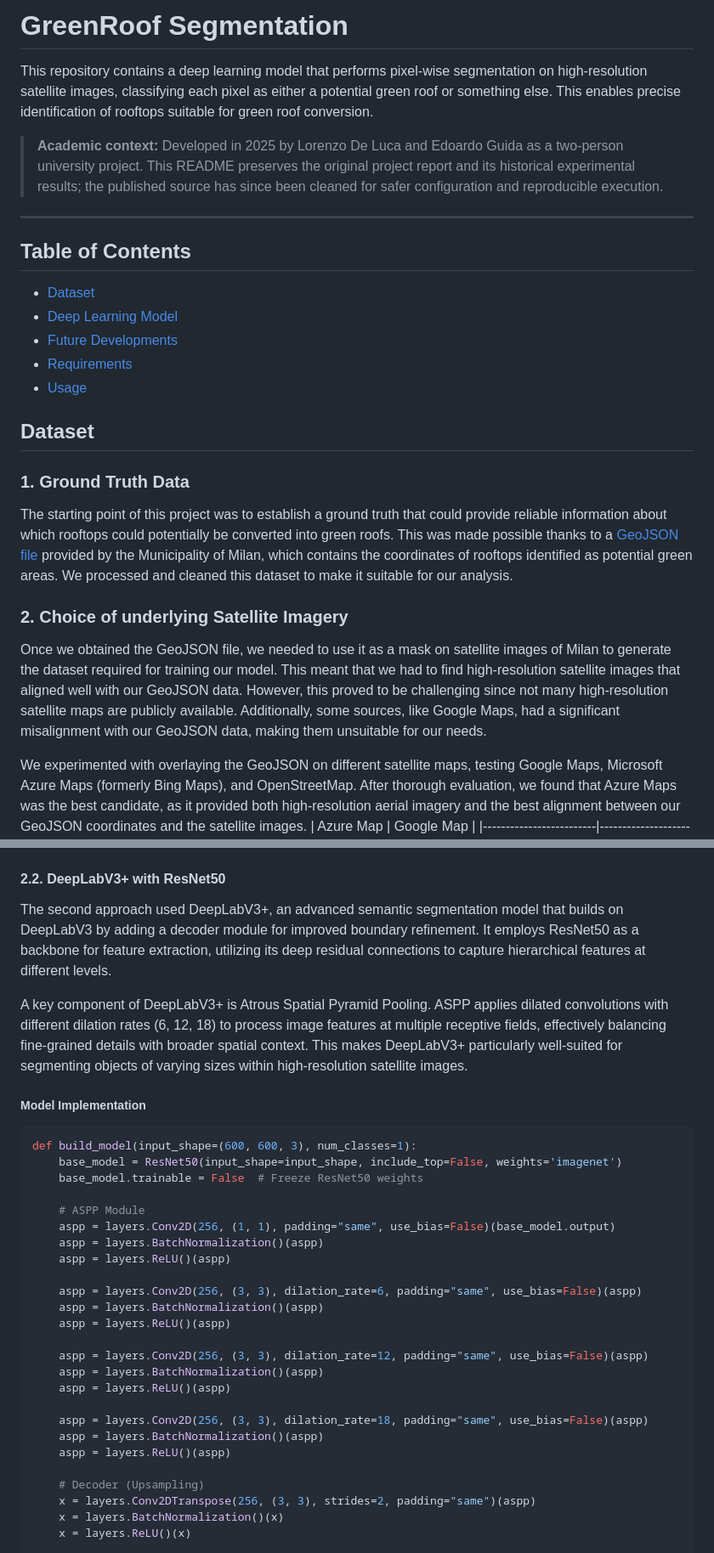
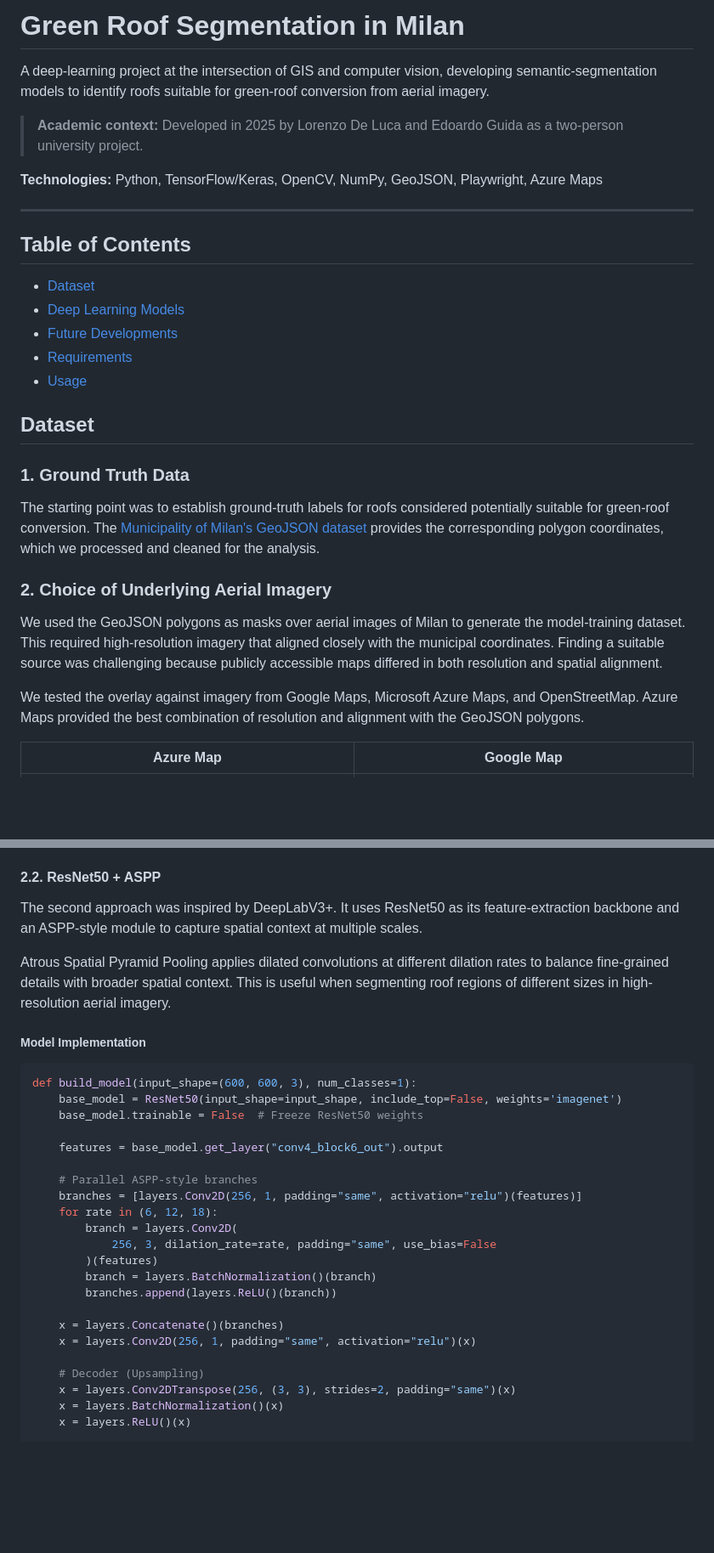
Before and after one commit to lodelux/green-roof-segmentation, a Markdown page: README.md, 2 parts joined by grey strips. Shown at 85% size. Rendered like a GitHub page; blank space fills up the shorter version.

Commit message:
Polish GIS and model project documentation

````diff
--- a/README.md
+++ b/README.md
@@ -1,25 +1,33 @@
-# GreenRoof Segmentation
-This repository contains a deep learning model that performs pixel-wise segmentation on high-resolution satellite images, classifying each pixel as either a potential green roof or something else. This enables precise identification of rooftops suitable for green roof conversion.
+# Green Roof Segmentation in Milan
 
-> **Academic context:** Developed in 2025 by Lorenzo De Luca and Edoardo Guida as a two-person university project. This README preserves the original project report and its historical experimental results; the published source has since been cleaned for safer configuration and reproducible execution.
+A deep-learning project at the intersection of GIS and computer vision, developing semantic-segmentation models to identify roofs suitable for green-roof conversion from aerial imagery.
+
+> **Academic context:** Developed in 2025 by Lorenzo De Luca and Edoardo Guida as a two-person university project.
+
+**Technologies:** Python, TensorFlow/Keras, OpenCV, NumPy, GeoJSON, Playwright, Azure Maps
 
 ---
 
 ## Table of Contents
+
 - [Dataset](#dataset)
-- [Deep Learning Model](#deep-learning-model)
-- [Future Developments](future-developments)
+- [Deep Learning Models](#deep-learning-models)
+- [Future Developments](#future-developments)
 - [Requirements](#requirements)
 - [Usage](#usage)
 
 ## Dataset
+
 ### 1. Ground Truth Data
-The starting point of this project was to establish a ground truth that could provide reliable information about which rooftops could potentially be converted into green roofs. This was made possible thanks to a [GeoJSON file](https://dati.comune.milano.it/dataset/ds1446_tetti-verdi-potenziali)  provided by the Municipality of Milan, which contains the coordinates of rooftops identified as potential green areas. We processed and cleaned this dataset to make it suitable for our analysis.
 
-### 2. Choice of underlying Satellite Imagery
-Once we obtained the GeoJSON file, we needed to use it as a mask on satellite images of Milan to generate the dataset required for training our model. This meant that we had to find high-resolution satellite images that aligned well with our GeoJSON data. However, this proved to be challenging since not many high-resolution satellite maps are publicly available. Additionally, some sources, like Google Maps, had a significant misalignment with our GeoJSON data, making them unsuitable for our needs.
+The starting point was to establish ground-truth labels for roofs considered potentially suitable for green-roof conversion. The [Municipality of Milan's GeoJSON dataset](https://dati.comune.milano.it/dataset/ds1446_tetti-verdi-potenziali) provides the corresponding polygon coordinates, which we processed and cleaned for the analysis.
 
-We experimented with overlaying the GeoJSON on different satellite maps, testing Google Maps, Microsoft Azure Maps (formerly Bing Maps), and OpenStreetMap. After thorough evaluation, we found that Azure Maps was the best candidate, as it provided both high-resolution aerial imagery and the best alignment between our GeoJSON coordinates and the satellite images.
+### 2. Choice of Underlying Aerial Imagery
+
+We used the GeoJSON polygons as masks over aerial images of Milan to generate the model-training dataset. This required high-resolution imagery that aligned closely with the municipal coordinates. Finding a suitable source was challenging because publicly accessible maps differed in both resolution and spatial alignment.
+
+We tested the overlay against imagery from Google Maps, Microsoft Azure Maps, and OpenStreetMap. Azure Maps provided the best combination of resolution and alignment with the GeoJSON polygons.
+
 | Azure Map               | Google Map                 |
 |-------------------------|----------------------------|
 | ![Azure Map](images/azure.jpg) | ![Google Map](images/google.jpg) |
@@ -138,10 +151,11 @@ early_stopping = keras.callbacks.EarlyStopping(monitor='val_loss', patience=5, r
 | ![Image 1](images/Sat1.jpeg) | ![Image 2](images/Mask1.jpeg) | ![Image 3](images/Eff1.jpeg) |
 | ![Image 4](images/Sat2.jpeg) | ![Image 5](images/Mask2.jpeg) | ![Image 6](images/Eff2.jpeg) |
 
-#### 2.2. DeepLabV3+ with ResNet50
-The second approach used DeepLabV3+, an advanced semantic segmentation model that builds on DeepLabV3 by adding a decoder module for improved boundary refinement. It employs ResNet50 as a backbone for feature extraction, utilizing its deep residual connections to capture hierarchical features at different levels.
+#### 2.2. ResNet50 + ASPP
 
-A key component of DeepLabV3+ is Atrous Spatial Pyramid Pooling. ASPP applies dilated convolutions with different dilation rates (6, 12, 18) to process image features at multiple receptive fields, effectively balancing fine-grained details with broader spatial context. This makes DeepLabV3+ particularly well-suited for segmenting objects of varying sizes within high-resolution satellite images.
+The second approach was inspired by DeepLabV3+. It uses ResNet50 as its feature-extraction backbone and an ASPP-style module to capture spatial context at multiple scales.
+
+Atrous Spatial Pyramid Pooling applies dilated convolutions at different dilation rates to balance fine-grained details with broader spatial context. This is useful when segmenting roof regions of different sizes in high-resolution aerial imagery.
 
 ##### **Model Implementation**
 ```python
@@ -149,25 +163,22 @@ def build_model(input_shape=(600, 600, 3), num_classes=1):
     base_model = ResNet50(input_shape=input_shape, include_top=False, weights='imagenet')
     base_model.trainable = False  # Freeze ResNet50 weights
 
-    # ASPP Module
-    aspp = layers.Conv2D(256, (1, 1), padding="same", use_bias=False)(base_model.output)
-    aspp = layers.BatchNormalization()(aspp)
-    aspp = layers.ReLU()(aspp)
+    features = base_model.get_layer("conv4_block6_out").output
 
-    aspp = layers.Conv2D(256, (3, 3), dilation_rate=6, padding="same", use_bias=False)(aspp)
-    aspp = layers.BatchNormalization()(aspp)
-    aspp = layers.ReLU()(aspp)
+    # Parallel ASPP-style branches
+    branches = [layers.Conv2D(256, 1, padding="same", activation="relu")(features)]
+    for rate in (6, 12, 18):
+        branch = layers.Conv2D(
+            256, 3, dilation_rate=rate, padding="same", use_bias=False
+        )(features)
+        branch = layers.BatchNormalization()(branch)
+        branches.append(layers.ReLU()(branch))
 
-    aspp = layers.Conv2D(256, (3, 3), dilation_rate=12, padding="same", use_bias=False)(aspp)
-    aspp = layers.BatchNormalization()(aspp)
-    aspp = layers.ReLU()(aspp)
-
-    aspp = layers.Conv2D(256, (3, 3), dilation_rate=18, padding="same", use_bias=False)(aspp)
-    aspp = layers.BatchNormalization()(aspp)
-    aspp = layers.ReLU()(aspp)
+    x = layers.Concatenate()(branches)
+    x = layers.Conv2D(256, 1, padding="same", activation="relu")(x)
 
     # Decoder (Upsampling)
-    x = layers.Conv2DTranspose(256, (3, 3), strides=2, padding="same")(aspp)
+    x = layers.Conv2DTranspose(256, (3, 3), strides=2, padding="same")(x)
     x = layers.BatchNormalization()(x)
     x = layers.ReLU()(x)
 
````
Also changed, not shown: other parts of README.md (+45 -32 lines).
